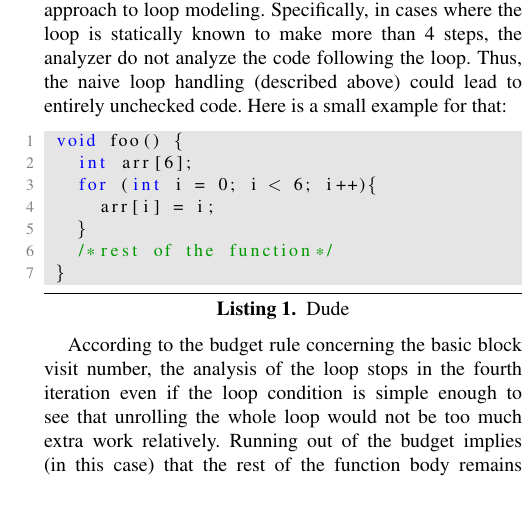
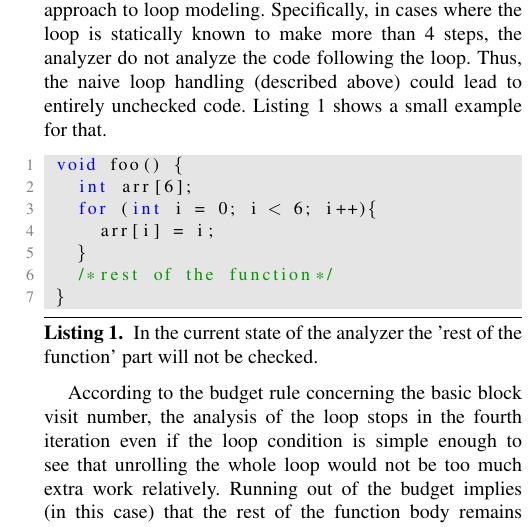
Before and after one commit to szepet/loop_improvements, a LaTeX paper (sigplanconf-template.tex): part of one column of page 2 of 4, cut so that both start at the same text, the shorter picture padded with empty space. Compiled offline with pdfLaTeX; a missing font is replaced by an installed copy or a similar font.

Commit message:
listing caption added

```diff
--- a/sigplanconf-template.tex
+++ b/sigplanconf-template.tex
@@ -150,9 +150,9 @@ The budget is a collection of limitations on the shape of the ExplodedGraph. The
 As already mentioned in the introduction, the analyzer handles loops quite simply in the current state. More precisely, it unrolls them 4 times by default and then cuts the analysis of the path where the loop would have been unrolled more than 4 times.
 
 Loss in code coverage is one of the problems with this approach to loop modeling. Specifically, in cases where the loop is statically known to make more than 4 steps, the analyzer do not analyze the code following the loop. Thus, the naive loop handling (described above) could lead to entirely unchecked code.
-Here is a small example for that:
+Listing \ref{UnrollMot} shows a small example for that.
 
-\lstset{language=C,caption={Dude},label=DescriptiveLabel}
+\lstset{language=C,caption={In the current state of the analyzer the 'rest of the function' part will not be checked.},label=UnrollMot}
 \begin{lstlisting}
  void foo() {
    int arr[6];
```
Also changed, not shown: sigplanconf-template.pdf.
